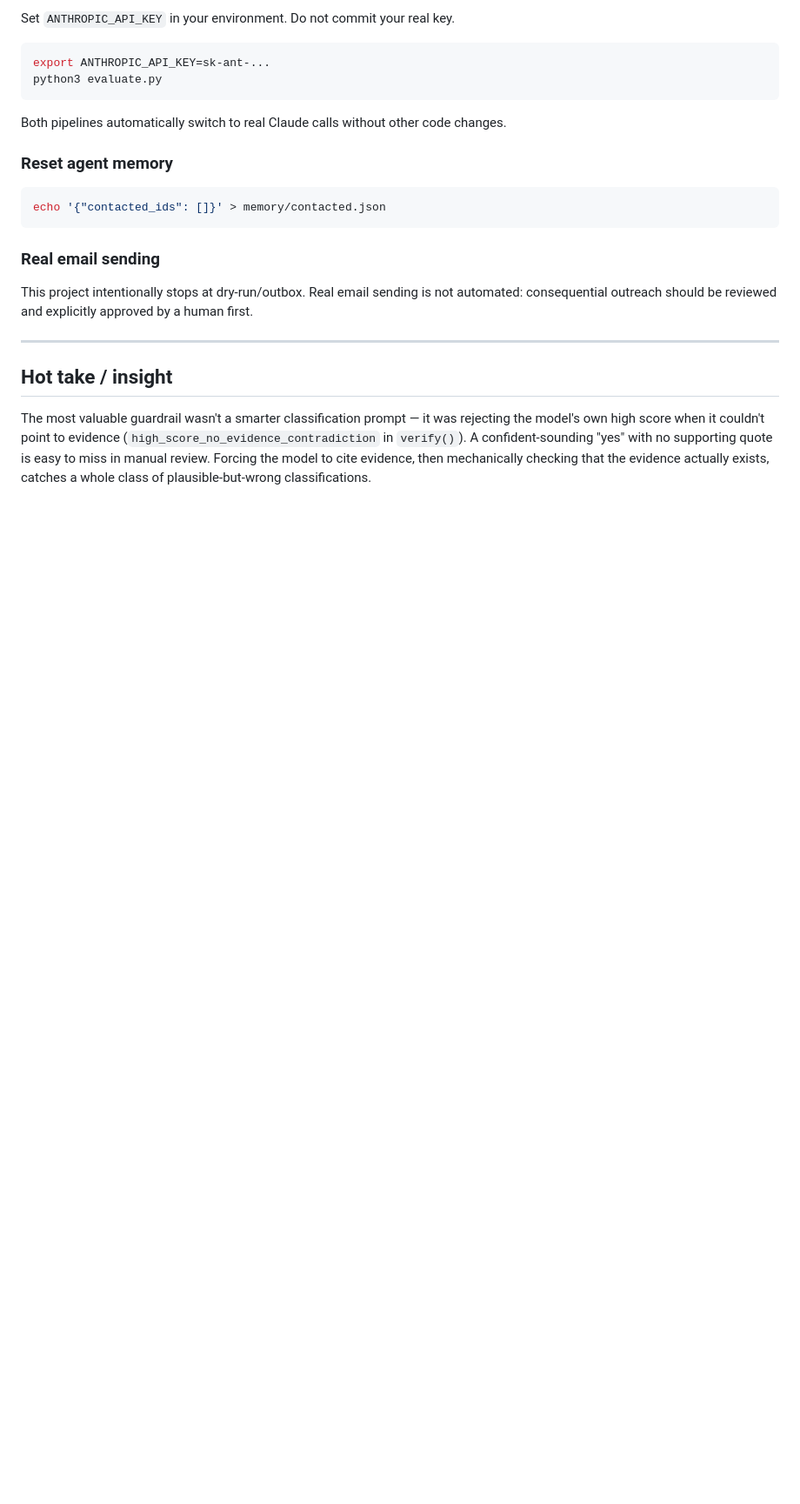
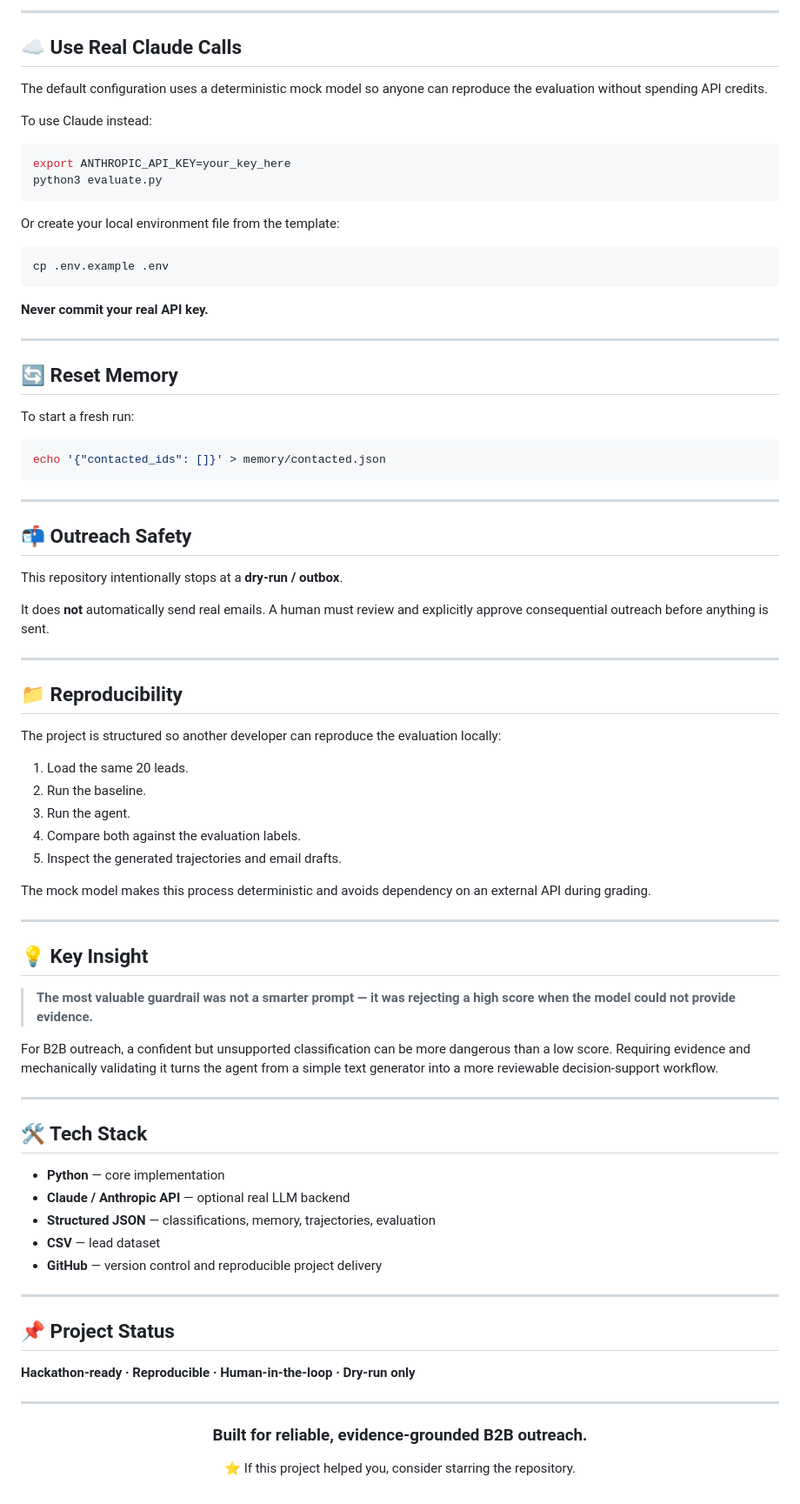
Before and after one commit to Mohitrath/agentic-lead-outreach, a Markdown page: README.md, the part around one of its changes. Shown at 87% size. GitHub-like rendering; blank space fills up the shorter version.

````diff
--- a/README.md
+++ b/README.md
@@ -131,33 +209,86 @@ Expected output: console summary + `trajectories/evaluation_report.json`,
 
-Set `ANTHROPIC_API_KEY` in your environment. Do not commit your real key.
+---
+
+## ☁️ Use Real Claude Calls
+
+The default configuration uses a deterministic mock model so anyone can reproduce the evaluation without spending API credits.
+
+To use Claude instead:
 
 ```bash
-export ANTHROPIC_API_KEY=sk-ant-...
+export ANTHROPIC_API_KEY=your_key_here
 python3 evaluate.py
 ```
 
-Both pipelines automatically switch to real Claude calls without other code
-changes.
+Or create your local environment file from the template:
 
-### Reset agent memory
+```bash
+cp .env.example .env
+```
+
+**Never commit your real API key.**
+
+---
+
+## 🔄 Reset Memory
+
+To start a fresh run:
 
 ```bash
 echo '{"contacted_ids": []}' > memory/contacted.json
 ```
 
-### Real email sending
+---
 
-This project intentionally stops at dry-run/outbox. Real email sending is not
-automated: consequential outreach should be reviewed and explicitly approved
-by a human first.
+## 📬 Outreach Safety
+
+This repository intentionally stops at a **dry-run / outbox**.
+
+It does **not** automatically send real emails. A human must review and explicitly approve consequential outreach before anything is sent.
 
 ---
 
-## Hot take / insight
+## 📁 Reproducibility
 
-The most valuable guardrail wasn't a smarter classification prompt — it was
-rejecting the model's own high score when it couldn't point to evidence
-(`high_score_no_evidence_contradiction` in `verify()`). A confident-sounding
-"yes" with no supporting quote is easy to miss in manual review. Forcing the
-model to cite evidence, then mechanically checking that the evidence actually
-exists, catches a whole class of plausible-but-wrong classifications.
+The project is structured so another developer can reproduce the evaluation locally:
+
+1. Load the same 20 leads.
+2. Run the baseline.
+3. Run the agent.
+4. Compare both against the evaluation labels.
+5. Inspect the generated trajectories and email drafts.
+
+The mock model makes this process deterministic and avoids dependency on an external API during grading.
+
+---
+
+## 💡 Key Insight
+
+> **The most valuable guardrail was not a smarter prompt — it was rejecting a high score when the model could not provide evidence.**
+
+For B2B outreach, a confident but unsupported classification can be more dangerous than a low score. Requiring evidence and mechanically validating it turns the agent from a simple text generator into a more reviewable decision-support workflow.
+
+---
+
+## 🛠️ Tech Stack
+
+- **Python** — core implementation
+- **Claude / Anthropic API** — optional real LLM backend
+- **Structured JSON** — classifications, memory, trajectories, evaluation
+- **CSV** — lead dataset
+- **GitHub** — version control and reproducible project delivery
+
+---
+
+## 📌 Project Status
+
+**Hackathon-ready · Reproducible · Human-in-the-loop · Dry-run only**
+
+---
+
+<div align="center">
+
+### Built for reliable, evidence-grounded B2B outreach.
+
+⭐ If this project helped you, consider starring the repository.
+
````
Also changed, not shown: other parts of README.md (+172 -93 lines).
